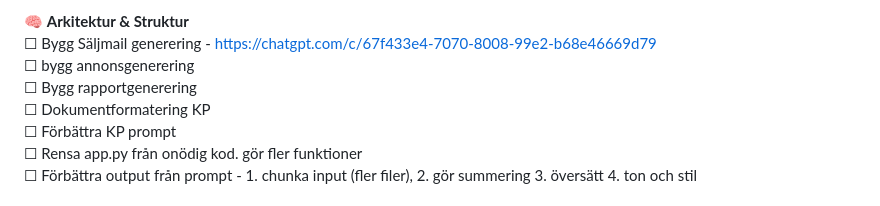
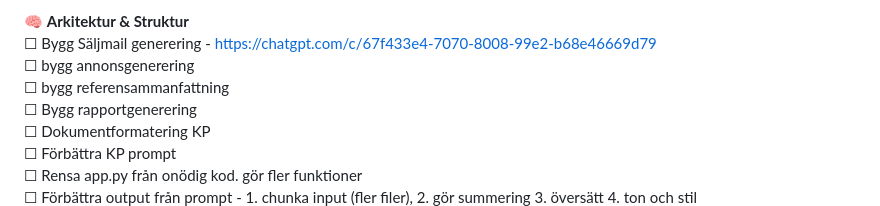
Before and after one commit to pepesweden/sg_toolbox, a Markdown page: TODO/Toolbox_ToDo_Complete.md, the part around the change. Rendered like a GitHub page.

Commit message:
Added todo
Lade till referensammanfattning feature

```diff
--- a/TODO/Toolbox_ToDo_Complete.md
+++ b/TODO/Toolbox_ToDo_Complete.md
@@ -35,6 +35,7 @@
 🧠 **Arkitektur & Struktur**
 ☐ Bygg Säljmail generering - https://chatgpt.com/c/67f433e4-7070-8008-99e2-b68e46669d79
 ☐ bygg annonsgenerering
+☐ bygg referensammanfattning
 ☐ Bygg rapportgenerering
 ☐ Dokumentformatering KP
 ☐ Förbättra KP prompt
```
